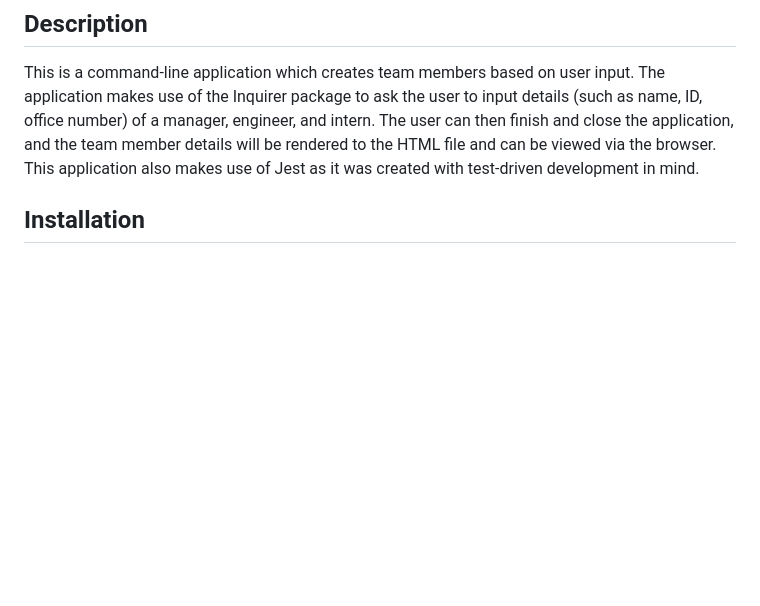
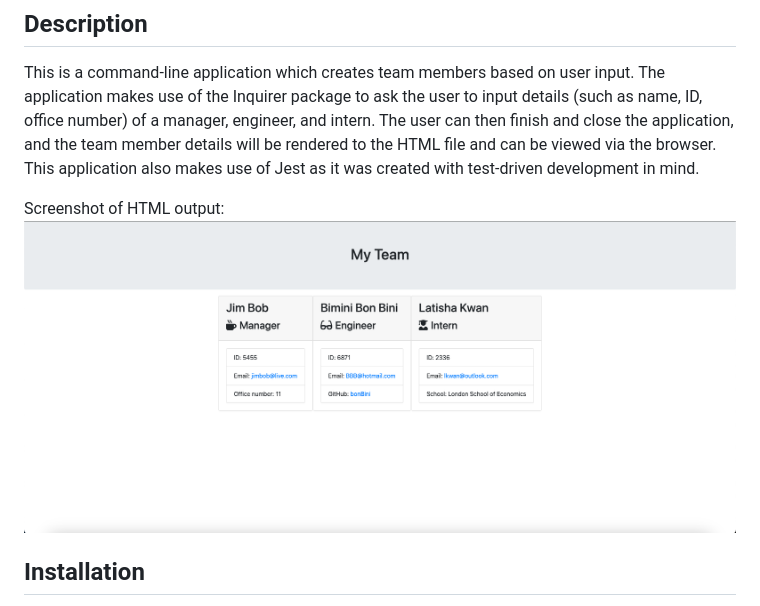
Before and after one commit to kauralane/team-profile-generator, a Markdown page: README.md, the part around the change. Drawn GitHub-style; pictures changed too: assets/screenshot.png (added); blank space fills up the shorter version.

Commit message:
added screenshot to readme.

```diff
--- a/README.md
+++ b/README.md
@@ -12,6 +12,9 @@
 
 ## Description
 This is a command-line application which creates team members based on user input. The application makes use of the Inquirer package to ask the user to input details (such as name, ID, office number) of a manager, engineer, and intern. The user can then finish and close the application, and the team member details will be rendered to the HTML file and can be viewed via the browser. This application also makes use of Jest as it was created  with test-driven development in mind.
+
+Screenshot of HTML output:
+![](./assets/screenshot.png)
 
 ## Installation
 The user must have node installed to use this, as the application is run via the command node index.js
```
